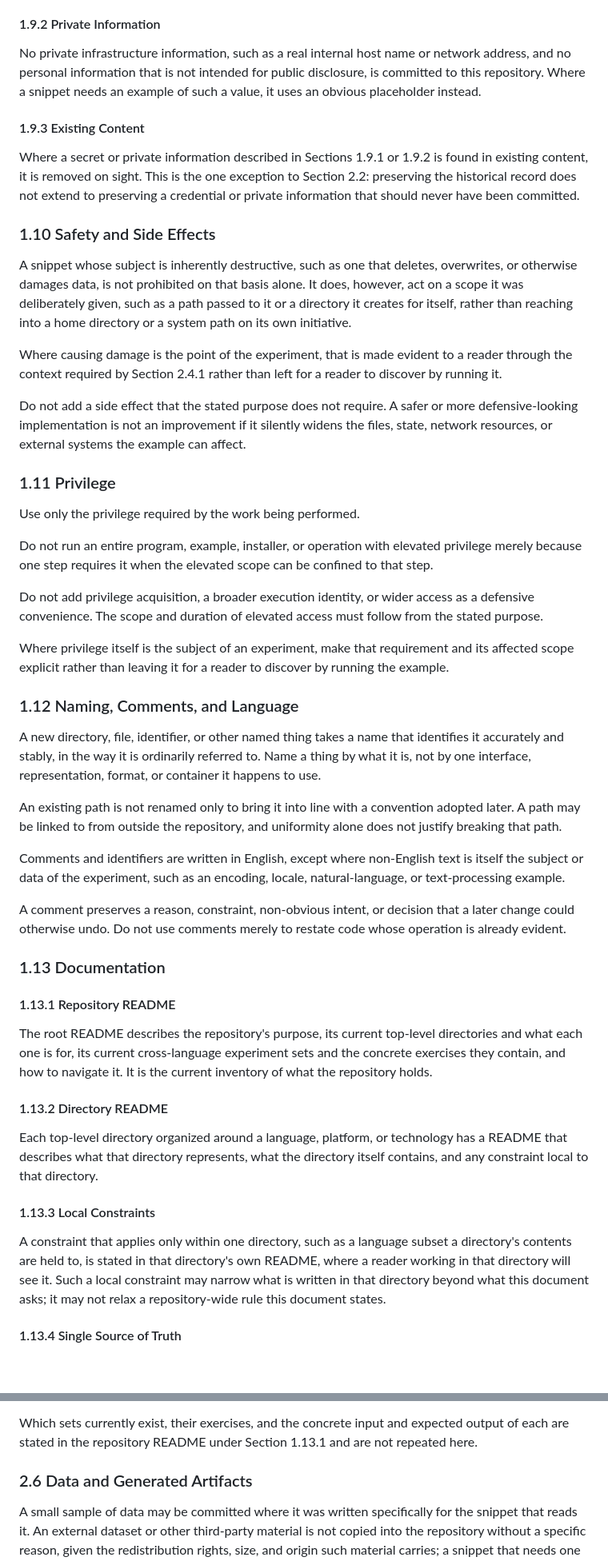
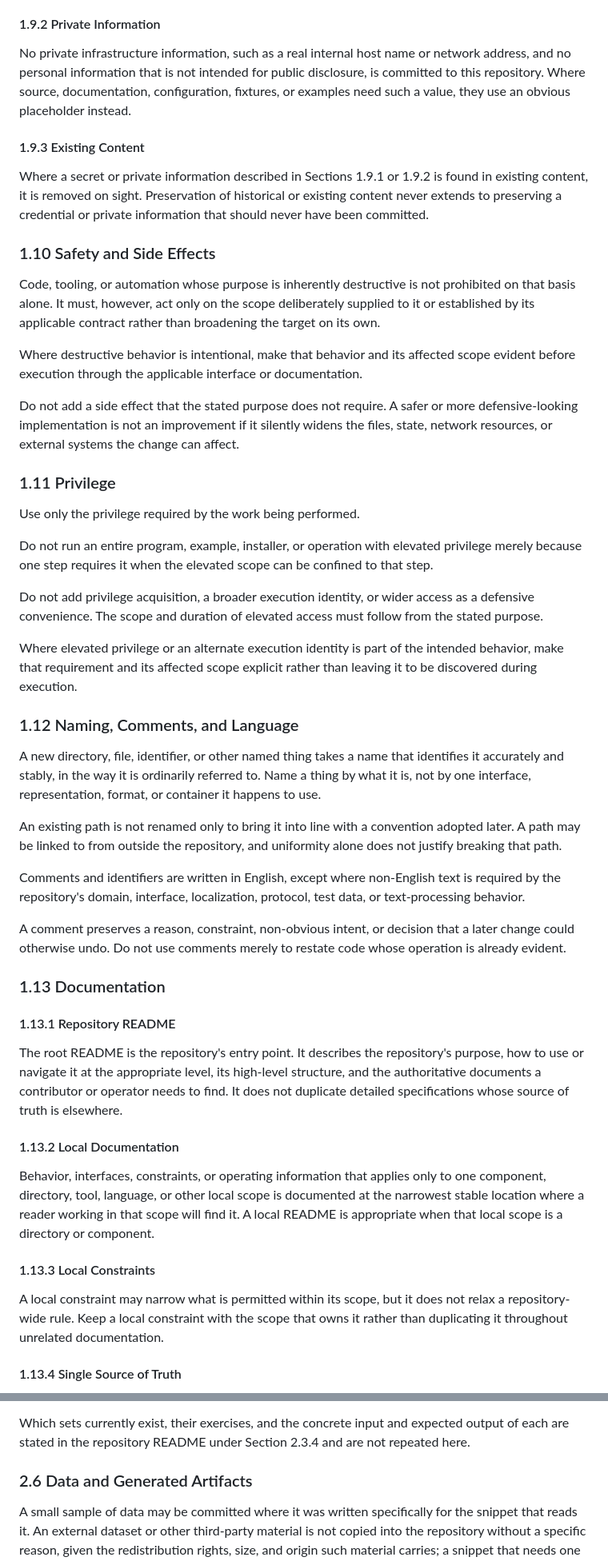
Before and after one commit to id774/sandbox, a Markdown page: doc/POLICY.md, 2 parts joined by grey strips. Shown at 80% size. GitHub-like rendering; blank space fills up the shorter version.

Commit message:
Separate reusable and sandbox-specific policy

```diff
--- a/doc/POLICY.md
+++ b/doc/POLICY.md
@@ -193,31 +199,31 @@ expired, or of unknown status, is committed to this repository.
 
 No private infrastructure information, such as a real internal host name or
 network address, and no personal information that is not intended for public
-disclosure, is committed to this repository. Where a snippet needs an example
-of such a value, it uses an obvious placeholder instead.
+disclosure, is committed to this repository. Where source, documentation,
+configuration, fixtures, or examples need such a value, they use an obvious
+placeholder instead.
 
 #### 1.9.3 Existing Content
 
 Where a secret or private information described in Sections 1.9.1 or 1.9.2 is
-found in existing content, it is removed on sight. This is the one exception to
-Section 2.2: preserving the historical record does not extend to preserving a
-credential or private information that should never have been committed.
+found in existing content, it is removed on sight. Preservation of historical
+or existing content never extends to preserving a credential or private
+information that should never have been committed.
 
 ### 1.10 Safety and Side Effects
 
-A snippet whose subject is inherently destructive, such as one that deletes,
-overwrites, or otherwise damages data, is not prohibited on that basis alone.
-It does, however, act on a scope it was deliberately given, such as a path
-passed to it or a directory it creates for itself, rather than reaching into a
-home directory or a system path on its own initiative.
+Code, tooling, or automation whose purpose is inherently destructive is not
+prohibited on that basis alone. It must, however, act only on the scope
+deliberately supplied to it or established by its applicable contract rather
+than broadening the target on its own.
 
-Where causing damage is the point of the experiment, that is made evident to a
-reader through the context required by Section 2.4.1 rather than left for a
-reader to discover by running it.
+Where destructive behavior is intentional, make that behavior and its affected
+scope evident before execution through the applicable interface or
+documentation.
 
 Do not add a side effect that the stated purpose does not require. A safer or
 more defensive-looking implementation is not an improvement if it silently
-widens the files, state, network resources, or external systems the example can
+widens the files, state, network resources, or external systems the change can
 affect.
 
 ### 1.11 Privilege
@@ -232,9 +238,9 @@ Do not add privilege acquisition, a broader execution identity, or wider
 access as a defensive convenience. The scope and duration of elevated access
 must follow from the stated purpose.
 
-Where privilege itself is the subject of an experiment, make that requirement
-and its affected scope explicit rather than leaving it for a reader to discover
-by running the example.
+Where elevated privilege or an alternate execution identity is part of the
+intended behavior, make that requirement and its affected scope explicit rather
+than leaving it to be discovered during execution.
 
 ### 1.12 Naming, Comments, and Language
 
@@ -248,8 +254,8 @@ adopted later. A path may be linked to from outside the repository, and
 uniformity alone does not justify breaking that path.
 
 Comments and identifiers are written in English, except where non-English text
-is itself the subject or data of the experiment, such as an encoding, locale,
-natural-language, or text-processing example.
+is required by the repository's domain, interface, localization, protocol,
+test data, or text-processing behavior.
 
 A comment preserves a reason, constraint, non-obvious intent, or decision that
 a later change could otherwise undo. Do not use comments merely to restate code
@@ -259,24 +265,25 @@ whose operation is already evident.
 
 #### 1.13.1 Repository README
 
-The root README describes the repository's purpose, its current top-level
-directories and what each one is for, its current cross-language experiment
-sets and the concrete exercises they contain, and how to navigate it. It is the
-current inventory of what the repository holds.
+The root README is the repository's entry point. It describes the repository's
+purpose, how to use or navigate it at the appropriate level, its high-level
+structure, and the authoritative documents a contributor or operator needs to
+find. It does not duplicate detailed specifications whose source of truth is
+elsewhere.
 
-#### 1.13.2 Directory README
+#### 1.13.2 Local Documentation
 
-Each top-level directory organized around a language, platform, or technology
-has a README that describes what that directory represents, what the directory
-itself contains, and any constraint local to that directory.
+Behavior, interfaces, constraints, or operating information that applies only
+to one component, directory, tool, language, or other local scope is documented
+at the narrowest stable location where a reader working in that scope will find
+it. A local README is appropriate when that local scope is a directory or
+component.
 
 #### 1.13.3 Local Constraints
 
-A constraint that applies only within one directory, such as a language subset
-a directory's contents are held to, is stated in that directory's own README,
-where a reader working in that directory will see it. Such a local constraint
-may narrow what is written in that directory beyond what this document asks;
-it may not relax a repository-wide rule this document states.
+A local constraint may narrow what is permitted within its scope, but it does
+not relax a repository-wide rule. Keep a local constraint with the scope that
+owns it rather than duplicating it throughout unrelated documentation.
 
 #### 1.13.4 Single Source of Truth
 
@@ -487,7 +567,7 @@ language's idioms. Where it does, the following applies:
 
 Which sets currently exist, their exercises, and the concrete input and
 expected output of each are stated in the repository README under Section
-1.13.1 and are not repeated here.
+2.3.4 and are not repeated here.
 
 ### 2.6 Data and Generated Artifacts
 
```
Also changed, not shown: other parts of doc/POLICY.md (+127 -37 lines).
